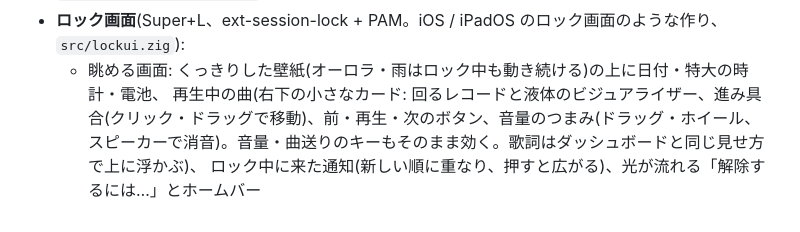
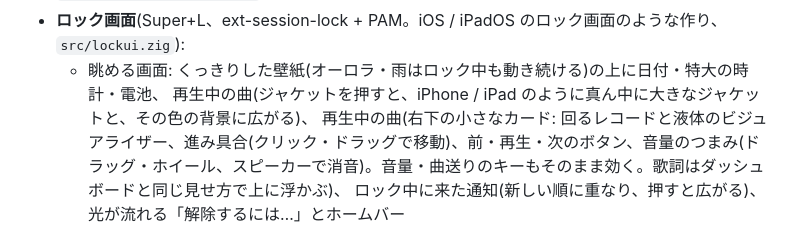
Before and after one commit to TatsuyaM2667/ame-shell, a Markdown page: README.md, the part around the change. Drawn GitHub-style.

Commit message:
ドキュメント: ロック画面の「再生中」を広げる
Co-Authored-By: Claude Opus 5.5 <noreply@anthropic.com>

```diff
--- a/README.md
+++ b/README.md
@@ -63,6 +63,7 @@ River 0.3 のセッションでも、シェル部分(ドロワー・壁紙・ラ
 - **ホーム画面の曲のウィジェット**: ロック画面と同じ曲のカードを、デスクトップの四隅のどこかに置く(同期歌詞つき)(窓の下。ドラッグで近い隅へ動かせ、覚える。`ame-ctl widget music <隅>`、`music-widget { corner … }`)
 - **ロック画面**(Super+L、ext-session-lock + PAM。iOS / iPadOS のロック画面のような作り、`src/lockui.zig`):
   - 眺める画面: くっきりした壁紙(オーロラ・雨はロック中も動き続ける)の上に日付・特大の時計・電池、
+    再生中の曲(ジャケットを押すと、iPhone / iPad のように真ん中に大きなジャケットと、その色の背景に広がる)、
     再生中の曲(右下の小さなカード: 回るレコードと液体のビジュアライザー、進み具合(クリック・ドラッグで移動)、前・再生・次のボタン、音量のつまみ(ドラッグ・ホイール、スピーカーで消音)。音量・曲送りのキーもそのまま効く。歌詞はダッシュボードと同じ見せ方で上に浮かぶ)、
     ロック中に来た通知(新しい順に重なり、押すと広がる)、光が流れる「解除するには…」とホームバー
   - キーかクリックで入力画面へ: 背景がぼけて時計が小さく上へ、写真・名前・ガラスの入力欄。Esc か 12 秒で戻る
```
Also changed, not shown: 1 other file.
